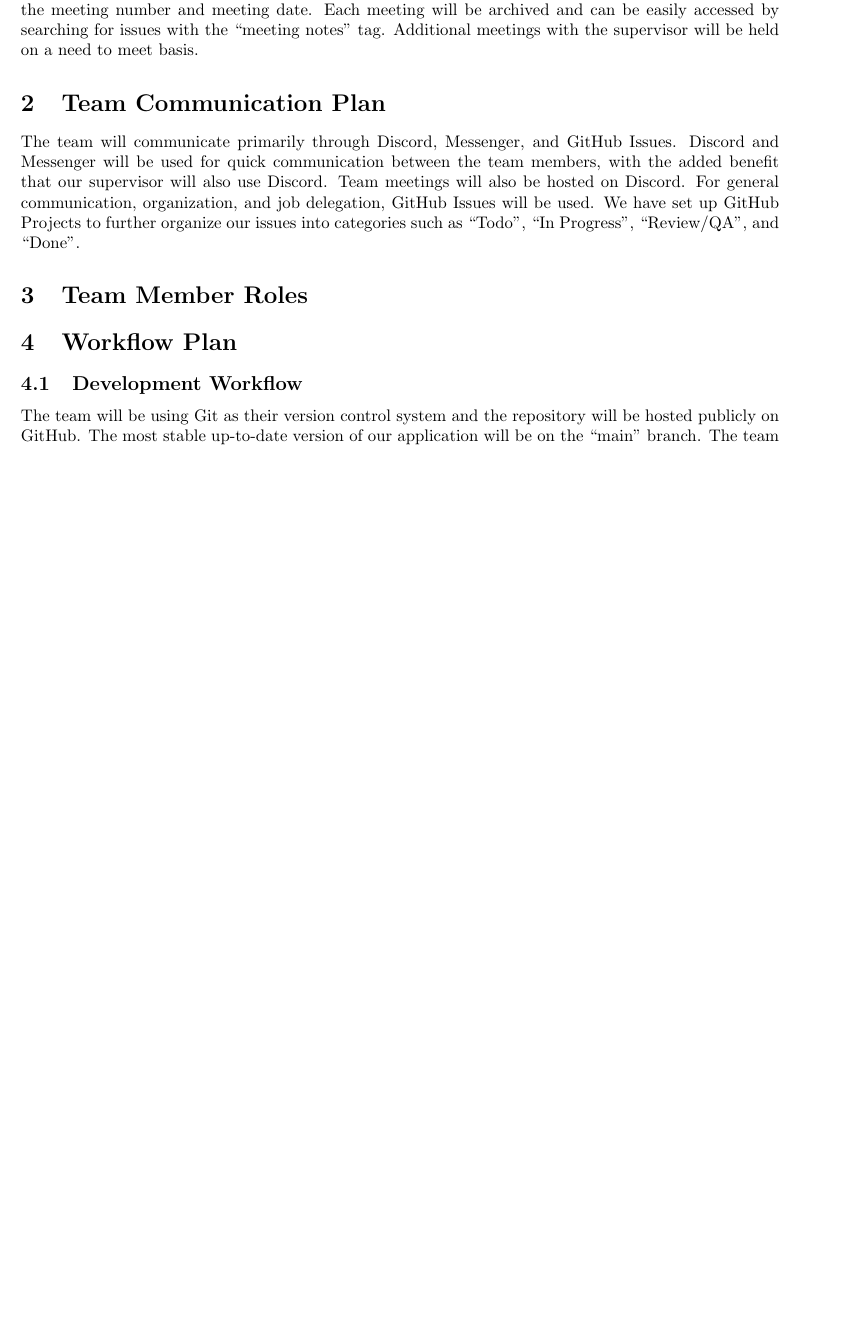
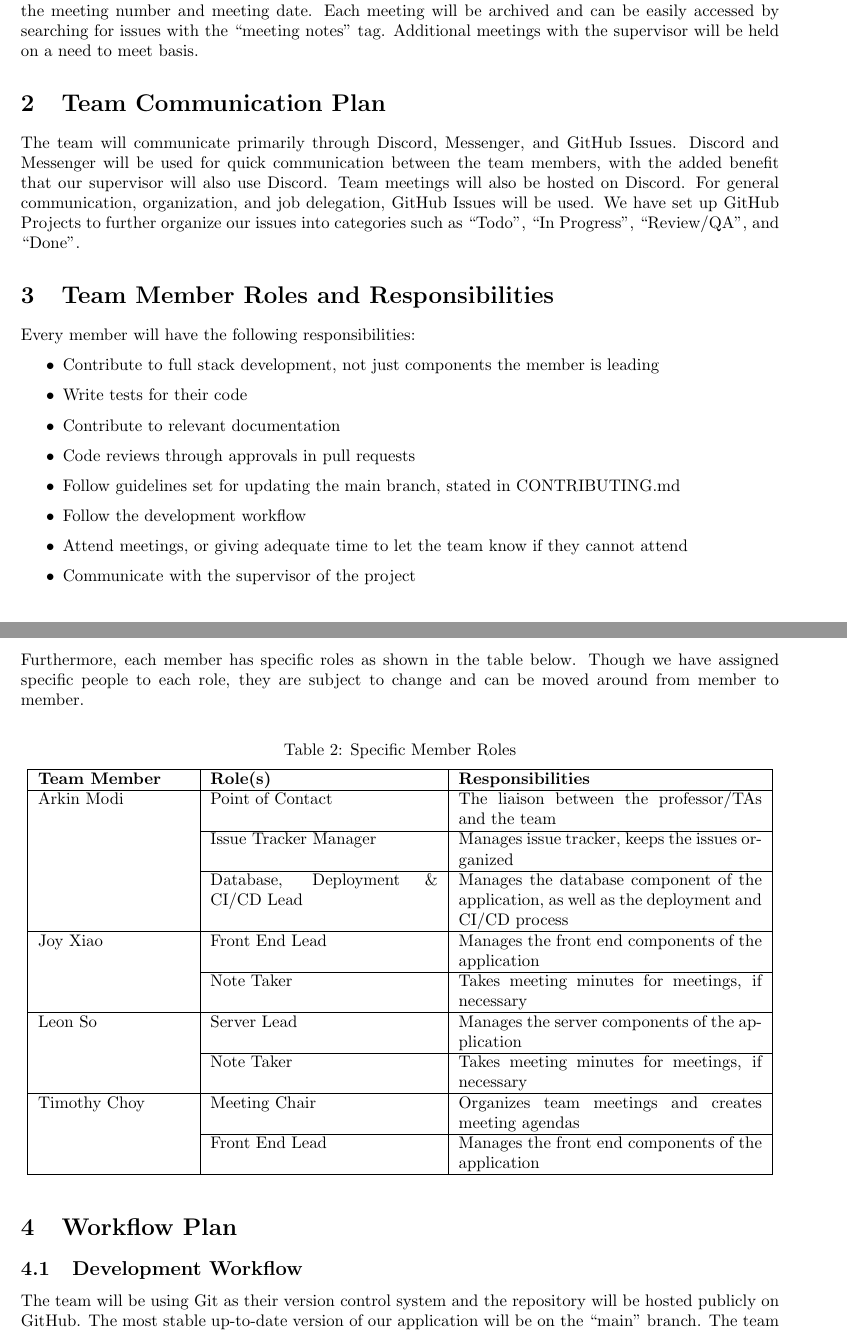
Before and after one commit to arkinmodi/project-sayyara, a LaTeX document (docs/DevelopmentPlan/DevelopmentPlan.tex): part of page 2 of 5 before the commit and two parts of pages 2 and 3 of 5 after it, the two joined at a grey line, cut so that both start at the same text, the shorter picture padded with empty space. Compiled offline with pdfLaTeX.

Commit message:
Update roles and responsibilities (#43)
* Update roles and responsibilities

* Fix table

* Fix table and add member roles

* Format edits, fixed column sizes

* Small updates to roles

* Update docs/DevelopmentPlan/DevelopmentPlan.tex

Co-authored-by: Arkin Modi <16737086+arkinmodi@users.noreply.github.com>

* Add intro blurb and fixed some roles

* Update revision history

* Fix name of CONTRIBUTING.md

Co-authored-by: Arkin Modi <16737086+arkinmodi@users.noreply.github.com>

Co-authored-by: Arkin Modi <16737086+arkinmodi@users.noreply.github.com>

```diff
--- a/docs/DevelopmentPlan/DevelopmentPlan.tex
+++ b/docs/DevelopmentPlan/DevelopmentPlan.tex
@@ -56,7 +63,56 @@ general communication, organization, and job delegation, GitHub Issues will be u
 GitHub Projects to further organize our issues into categories such as ``Todo'', ``In Progress'',
 ``Review/QA'', and ``Done''.
 
-\section{Team Member Roles}
+\section{Team Member Roles and Responsibilities}
+
+Every member will have the following responsibilities:
+
+\begin{itemize}
+	\item Contribute to full stack development, not just components the member is leading
+	\item Write tests for their code
+	\item Contribute to relevant documentation
+	\item Code reviews through approvals in pull requests
+	\item Follow guidelines set for updating the main branch, stated in CONTRIBUTING.md
+	\item Follow the development workflow
+	\item Attend meetings, or giving adequate time to let the team know if they cannot attend
+	\item Communicate with the supervisor of the project
+\end{itemize}
+
+Furthermore, each member has specific roles as shown in the table below. Though we have assigned
+specific people to each role, they are subject to change and can be moved around from member to
+member.
+
+\begin{table}[H]
+	\centering
+	\caption{Specific Member Roles}
+	\vspace{5pt}
+	\begin{tabular}{|p{0.2\textwidth}|p{0.3\textwidth}|p{0.4\textwidth}|}
+		\hline
+		\textbf{Team Member} & \textbf{Role(s)} & \textbf{Responsibilities} \\
+		\hline
+		Arkin Modi & Point of Contact & The liaison between the professor/TAs
+		and the team \\
+		\cline{2-3}
+		& Issue Tracker Manager & Manages issue tracker, keeps the issues
+		organized\\
+		\cline{2-3}
+		& Database, Deployment \& CI/CD Lead & Manages the database component of the application, as
+		well as the deployment and CI/CD process \\
+		\hline
+		Joy Xiao & Front End Lead & Manages the front end components of the application \\
+		\cline{2-3}
+		& Note Taker & Takes meeting minutes for meetings, if necessary \\
+		\hline
+		Leon So & Server Lead & Manages the server components of the application \\
+		\cline{2-3}
+		& Note Taker & Takes meeting minutes for meetings, if necessary \\
+		\hline
+		Timothy Choy & Meeting Chair & Organizes team meetings and creates meeting agendas \\
+		\cline{2-3}
+		& Front End Lead & Manages the front end components of the application \\
+		\hline
+	\end{tabular}
+\end{table}
 
 \section{Workflow Plan}
 
```
Also changed, not shown: docs/DevelopmentPlan/DevelopmentPlan.tex (9 more changed lines).
